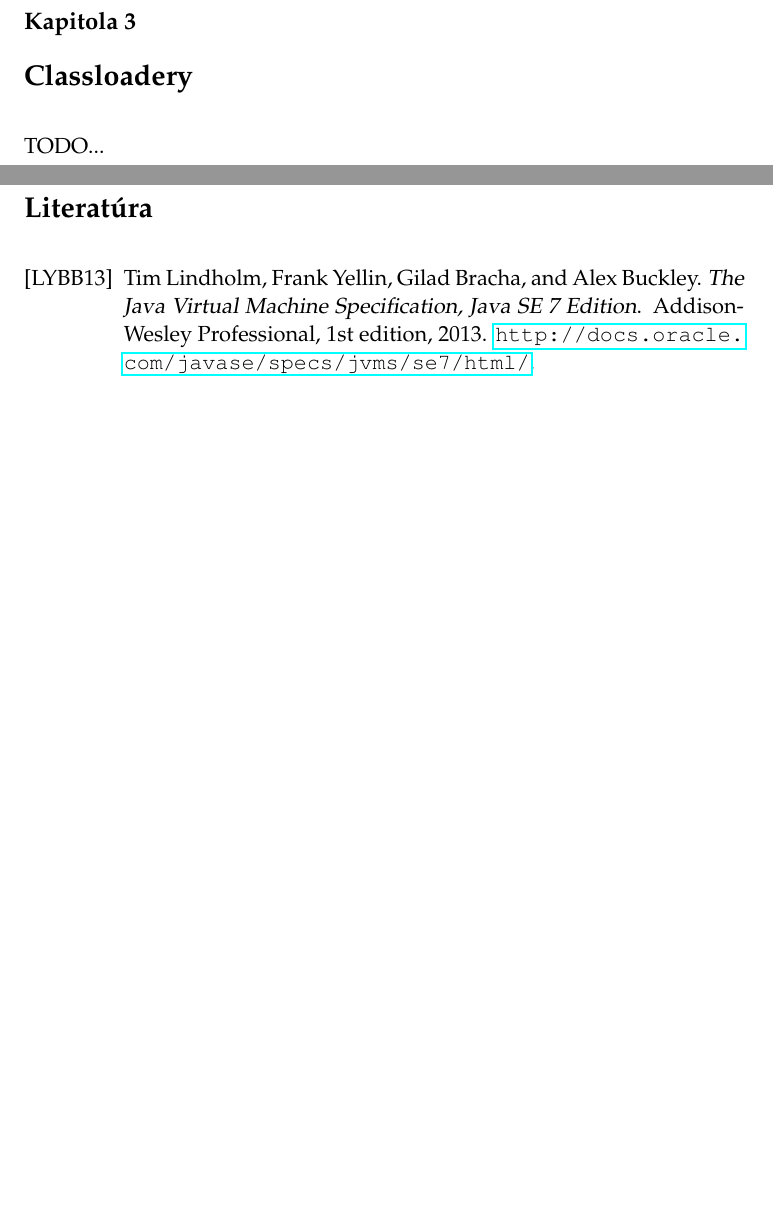
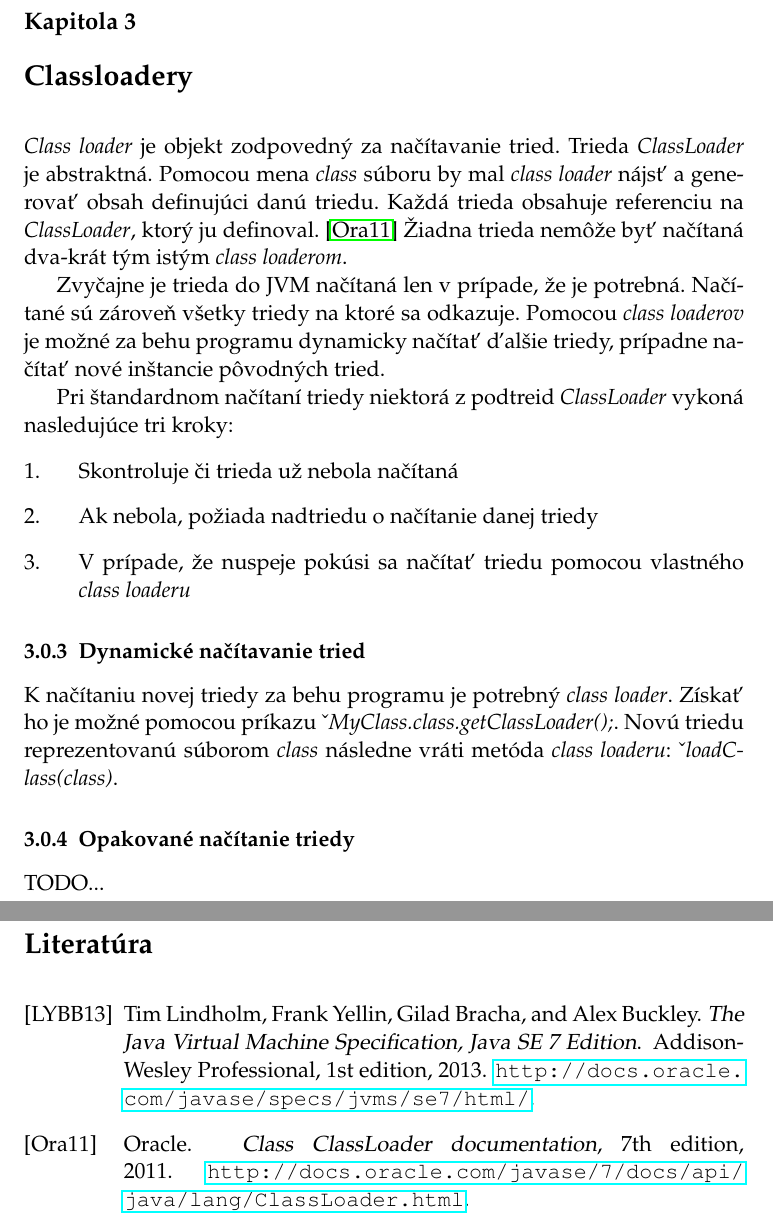
Before and after one commit to m-mato/bp, a LaTeX thesis (bp.tex, which reads bp.bib): two parts of pages 18 and 19 of 24, joined at a grey line, cut so that both start at the same text, the shorter picture padded with empty space. The pictures show the PDF file bp.pdf that the author committed with the source.

Commit message:
kapitola 3 zaciatok

```diff
--- a/bp.bib
+++ b/bp.bib
@@ -7,3 +7,11 @@
  publisher = {Addison-Wesley Professional},
  note = {\url{http://docs.oracle.com/javase/specs/jvms/se7/html/}},
 }
+
+@manual{Oracle:ClassLoader,
+ title = {Class ClassLoader documentation},
+ organization = {Oracle},
+ edition = {7th},
+ year = {2011},
+ note = {\url{http://docs.oracle.com/javase/7/docs/api/java/lang/ClassLoader.html}},
+}
--- a/bp.tex
+++ b/bp.tex
@@ -536,6 +536,34 @@ Dôkladný popis všetkých inštrukcií vrátene ich parametrov možno nájsť
 špecifikácií JVM~\cite{Lindholm:2013:JVM:2462629}.
 
 \chapter{Classloadery}
+\textit{Class loader} je objekt zodpovedný za načítavanie tried. Trieda
+\textit{ClassLoader} je abstraktná. Pomocou mena \textit{class} súboru by mal
+\textit{class loader} nájsť a generovať obsah definujúci danú triedu. Každá
+trieda obsahuje referenciu na \textit{ClassLoader}, ktorý ju
+definoval.~\cite{Oracle:ClassLoader} Žiadna trieda nemôže byť načítaná dva-krát
+tým istým \textit{class loaderom}.
+
+Zvyčajne je trieda do JVM načítaná len v prípade, že je potrebná. Načítané sú
+zároveň všetky triedy na ktoré sa odkazuje. Pomocou \textit{class loaderov} je
+možné za behu programu dynamicky načítať ďalšie triedy, prípadne načítať nové
+inštancie pôvodných tried.
+
+Pri štandardnom načítaní triedy niektorá z podtreid \textit{ClassLoader} vykoná
+nasledujúce tri kroky:
+\begin{enumerate}
+\item Skontroluje či trieda už nebola načítaná
+\item Ak nebola, požiada nadtriedu o načítanie danej triedy
+\item V prípade, že nuspeje pokúsi sa načítať triedu pomocou
+vlastného \textit{class loaderu}
+\end{enumerate}
+
+\subsection{Dynamické načítavanie tried}
+K načítaniu novej triedy za behu programu je potrebný \textit{class loader}.
+Získať ho je možné pomocou príkazu \q{\textit{MyClass.class.getClassLoader();}}.
+Novú triedu reprezentovanú súborom \textit{class} následne vráti metóda
+\textit{class loaderu}: \q{\textit{loadClass(class)}}.
+
+\subsection{Opakované načítanie triedy}
 TODO...
 
 \clearpage
```
Also changed, not shown: bp.bbl, bp.pdf, 6 other files.
